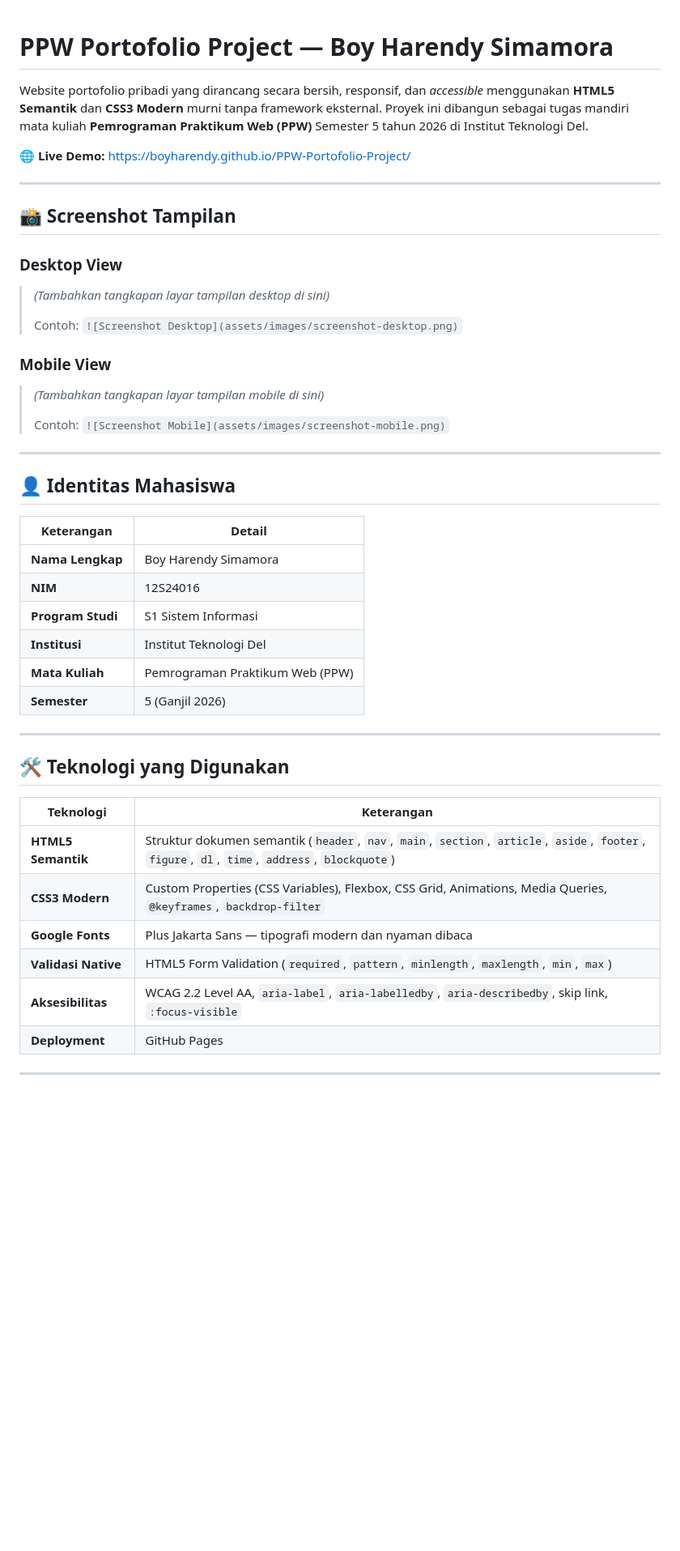
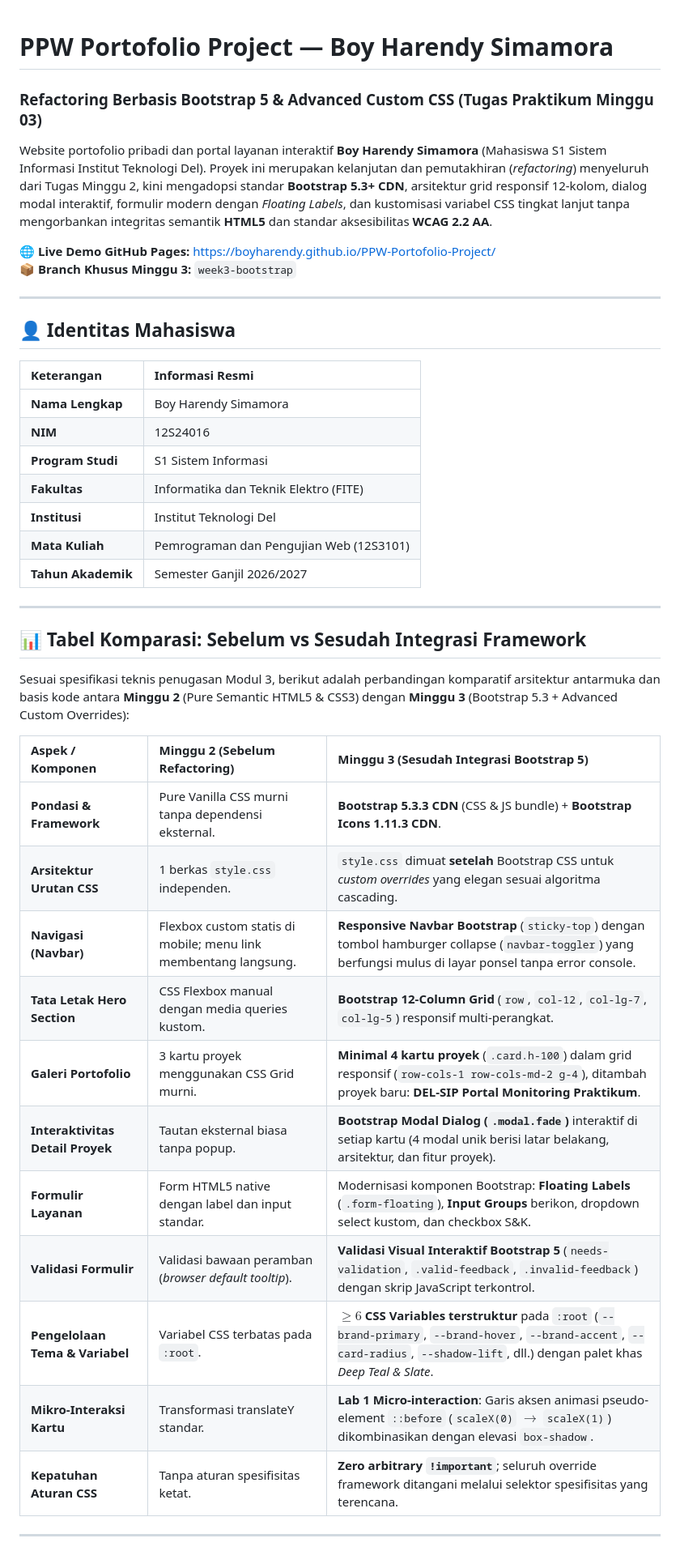
Before and after one commit to boyharendy/ppw-2026-week2_12S24016, a Markdown page: README.md, the part around one of its changes. Shown at 81% size. GitHub-like rendering; blank space fills up the shorter version.

```diff
--- a/README.md
+++ b/README.md
@@ -1,48 +1,44 @@
 # PPW Portofolio Project — Boy Harendy Simamora
+### Refactoring Berbasis Bootstrap 5 & Advanced Custom CSS (Tugas Praktikum Minggu 03)
 
-Website portofolio pribadi yang dirancang secara bersih, responsif, dan *accessible* menggunakan **HTML5 Semantik** dan **CSS3 Modern** murni tanpa framework eksternal. Proyek ini dibangun sebagai tugas mandiri mata kuliah **Pemrograman Praktikum Web (PPW)** Semester 5 tahun 2026 di Institut Teknologi Del.
+Website portofolio pribadi dan portal layanan interaktif **Boy Harendy Simamora** (Mahasiswa S1 Sistem Informasi Institut Teknologi Del). Proyek ini merupakan kelanjutan dan pemutakhiran (*refactoring*) menyeluruh dari Tugas Minggu 2, kini mengadopsi standar **Bootstrap 5.3+ CDN**, arsitektur grid responsif 12-kolom, dialog modal interaktif, formulir modern dengan *Floating Labels*, dan kustomisasi variabel CSS tingkat lanjut tanpa mengorbankan integritas semantik **HTML5** dan standar aksesibilitas **WCAG 2.2 AA**.
 
-🌐 **Live Demo:** [https://boyharendy.github.io/PPW-Portofolio-Project/](https://boyharendy.github.io/PPW-Portofolio-Project/)
-
----
-
-## 📸 Screenshot Tampilan
-
-### Desktop View
-> *(Tambahkan tangkapan layar tampilan desktop di sini)*
->
-> Contoh: `![Screenshot Desktop](assets/images/screenshot-desktop.png)`
-
-### Mobile View
-> *(Tambahkan tangkapan layar tampilan mobile di sini)*
->
-> Contoh: `![Screenshot Mobile](assets/images/screenshot-mobile.png)`
+🌐 **Live Demo GitHub Pages:** [https://boyharendy.github.io/PPW-Portofolio-Project/](https://boyharendy.github.io/PPW-Portofolio-Project/)
+📦 **Branch Khusus Minggu 3:** `week3-bootstrap`
 
 ---
 
 ## 👤 Identitas Mahasiswa
 
-| Keterangan        | Detail                                  |
-|-------------------|-----------------------------------------|
-| **Nama Lengkap**  | Boy Harendy Simamora                    |
-| **NIM**           | 12S24016                                |
-| **Program Studi** | S1 Sistem Informasi                     |
-| **Institusi**     | Institut Teknologi Del                  |
-| **Mata Kuliah**   | Pemrograman Praktikum Web (PPW)         |
-| **Semester**      | 5 (Ganjil 2026)                         |
+| Keterangan | Informasi Resmi |
+| :--- | :--- |
+| **Nama Lengkap** | Boy Harendy Simamora |
+| **NIM** | 12S24016 |
+| **Program Studi** | S1 Sistem Informasi |
+| **Fakultas** | Informatika dan Teknik Elektro (FITE) |
+| **Institusi** | Institut Teknologi Del |
+| **Mata Kuliah** | Pemrograman dan Pengujian Web (12S3101) |
+| **Tahun Akademik** | Semester Ganjil 2026/2027 |
 
 ---
 
-## 🛠️ Teknologi yang Digunakan
+## 📊 Tabel Komparasi: Sebelum vs Sesudah Integrasi Framework
 
-| Teknologi              | Keterangan                                                        |
-|------------------------|-------------------------------------------------------------------|
-| **HTML5 Semantik**     | Struktur dokumen semantik (`header`, `nav`, `main`, `section`, `article`, `aside`, `footer`, `figure`, `dl`, `time`, `address`, `blockquote`) |
-| **CSS3 Modern**        | Custom Properties (CSS Variables), Flexbox, CSS Grid, Animations, Media Queries, `@keyframes`, `backdrop-filter` |
-| **Google Fonts**       | Plus Jakarta Sans — tipografi modern dan nyaman dibaca            |
-| **Validasi Native**    | HTML5 Form Validation (`required`, `pattern`, `minlength`, `maxlength`, `min`, `max`) |
-| **Aksesibilitas**      | WCAG 2.2 Level AA, `aria-label`, `aria-labelledby`, `aria-describedby`, skip link, `:focus-visible` |
-| **Deployment**         | GitHub Pages                                                      |
+Sesuai spesifikasi teknis penugasan Modul 3, berikut adalah perbandingan komparatif arsitektur antarmuka dan basis kode antara **Minggu 2** (Pure Semantic HTML5 & CSS3) dengan **Minggu 3** (Bootstrap 5.3 + Advanced Custom Overrides):
+
+| Aspek / Komponen | Minggu 2 (Sebelum Refactoring) | Minggu 3 (Sesudah Integrasi Bootstrap 5) |
+| :--- | :--- | :--- |
+| **Pondasi & Framework** | Pure Vanilla CSS murni tanpa dependensi eksternal. | **Bootstrap 5.3.3 CDN** (CSS & JS bundle) + **Bootstrap Icons 1.11.3 CDN**. |
+| **Arsitektur Urutan CSS** | 1 berkas `style.css` independen. | `style.css` dimuat **setelah** Bootstrap CSS untuk *custom overrides* yang elegan sesuai algoritma cascading. |
+| **Navigasi (Navbar)** | Flexbox custom statis di mobile; menu link membentang langsung. | **Responsive Navbar Bootstrap** (`sticky-top`) dengan tombol hamburger collapse (`navbar-toggler`) yang berfungsi mulus di layar ponsel tanpa error console. |
+| **Tata Letak Hero Section** | CSS Flexbox manual dengan media queries kustom. | **Bootstrap 12-Column Grid** (`row`, `col-12`, `col-lg-7`, `col-lg-5`) responsif multi-perangkat. |
+| **Galeri Portofolio** | 3 kartu proyek menggunakan CSS Grid murni. | **Minimal 4 kartu proyek** (`.card.h-100`) dalam grid responsif (`row-cols-1 row-cols-md-2 g-4`), ditambah proyek baru: **DEL-SIP Portal Monitoring Praktikum**. |
+| **Interaktivitas Detail Proyek** | Tautan eksternal biasa tanpa popup. | **Bootstrap Modal Dialog (`.modal.fade`)** interaktif di setiap kartu (4 modal unik berisi latar belakang, arsitektur, dan fitur proyek). |
+| **Formulir Layanan** | Form HTML5 native dengan label dan input standar. | Modernisasi komponen Bootstrap: **Floating Labels** (`.form-floating`), **Input Groups** berikon, dropdown select kustom, dan checkbox S&K. |
+| **Validasi Formulir** | Validasi bawaan peramban (*browser default tooltip*). | **Validasi Visual Interaktif Bootstrap 5** (`needs-validation`, `.valid-feedback`, `.invalid-feedback`) dengan skrip JavaScript terkontrol. |
+| **Pengelolaan Tema & Variabel** | Variabel CSS terbatas pada `:root`. | **$\ge 6$ CSS Variables terstruktur** pada `:root` (`--brand-primary`, `--brand-hover`, `--brand-accent`, `--card-radius`, `--shadow-lift`, dll.) dengan palet khas *Deep Teal & Slate*. |
+| **Mikro-Interaksi Kartu** | Transformasi translateY standar. | **Lab 1 Micro-interaction**: Garis aksen animasi pseudo-element `::before` (`scaleX(0)` $\rightarrow$ `scaleX(1)`) dikombinasikan dengan elevasi `box-shadow`. |
+| **Kepatuhan Aturan CSS** | Tanpa aturan spesifisitas ketat. | **Zero arbitrary `!important`**; seluruh override framework ditangani melalui selektor spesifisitas yang terencana. |
 
 ---
 
```
Also changed, not shown: other parts of README.md (+47 -24 lines), penjelasan.md (added, +284 -0 lines), assets/images/project-4.jpg (added), 3 other files.
